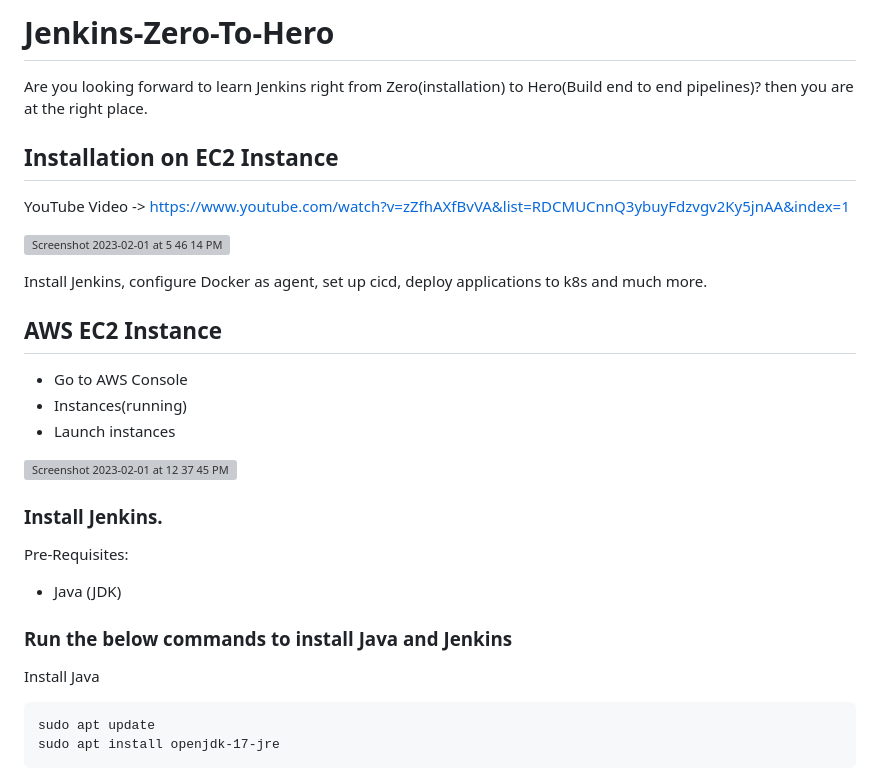
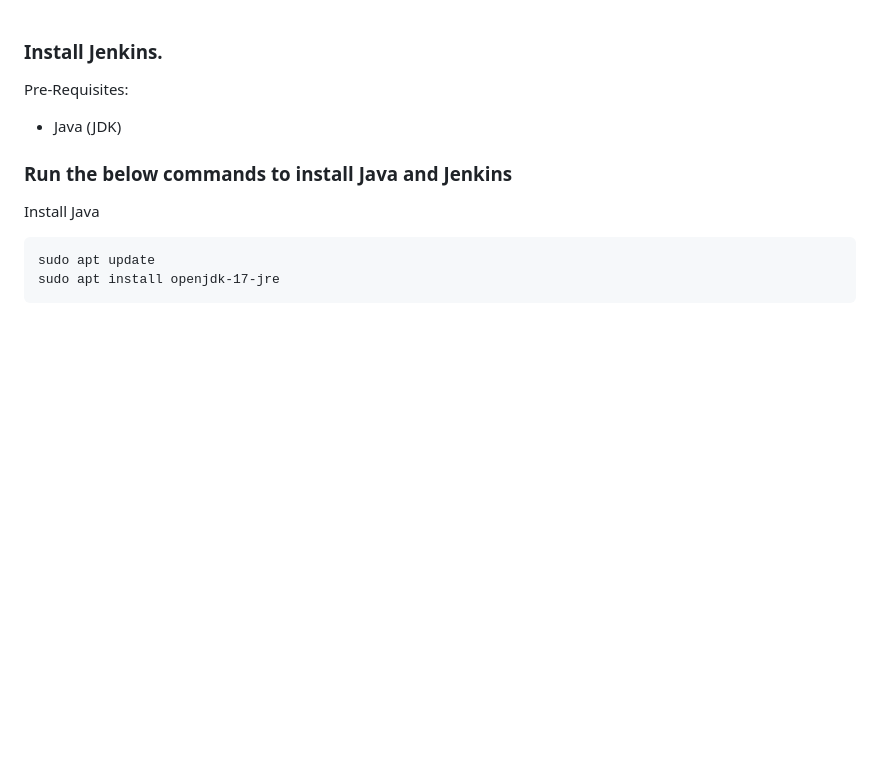
Before and after one commit to vigneshw719/jenkins, a Markdown page: README.md, the part around the change. Rendered like a GitHub page; blank space fills up the shorter version; grey boxes are pictures that could not be loaded.

```diff
--- a/README.md
+++ b/README.md
@@ -1,24 +1,3 @@
-# Jenkins-Zero-To-Hero
-
-Are you looking forward to learn Jenkins right from Zero(installation) to Hero(Build end to end pipelines)? then you are at the right place.
-
-## Installation on EC2 Instance
-
-YouTube Video ->
-https://www.youtube.com/watch?v=zZfhAXfBvVA&list=RDCMUCnnQ3ybuyFdzvgv2Ky5jnAA&index=1
-
-
-![Screenshot 2023-02-01 at 5 46 14 PM](https://user-images.githubusercontent.com/43399466/216040281-6c8b89c3-8c22-4620-ad1c-8edd78eb31ae.png)
-
-Install Jenkins, configure Docker as agent, set up cicd, deploy applications to k8s and much more.
-
-## AWS EC2 Instance
-
-- Go to AWS Console
-- Instances(running)
-- Launch instances
-
-<img width="994" alt="Screenshot 2023-02-01 at 12 37 45 PM" src="https://user-images.githubusercontent.com/43399466/215974891-196abfe9-ace0-407b-abd2-adcffe218e3f.png">
 
 ### Install Jenkins.
 
```
